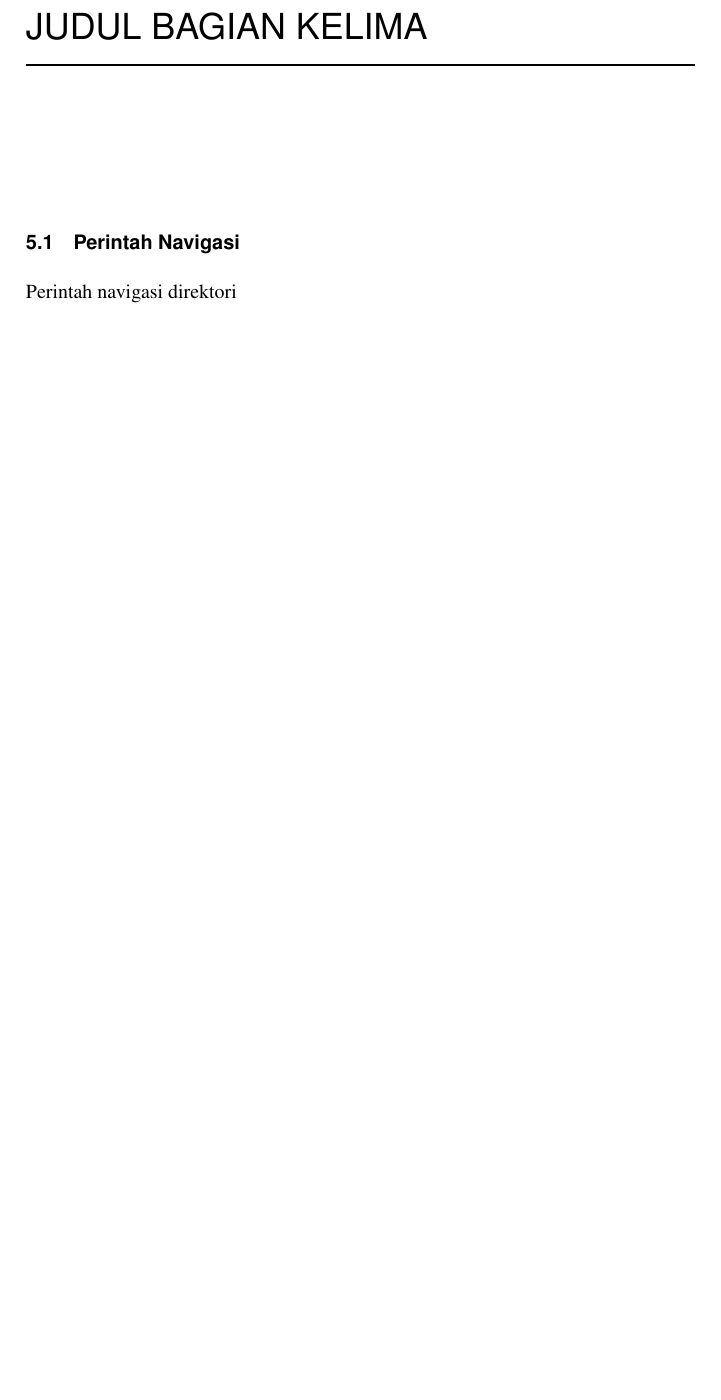
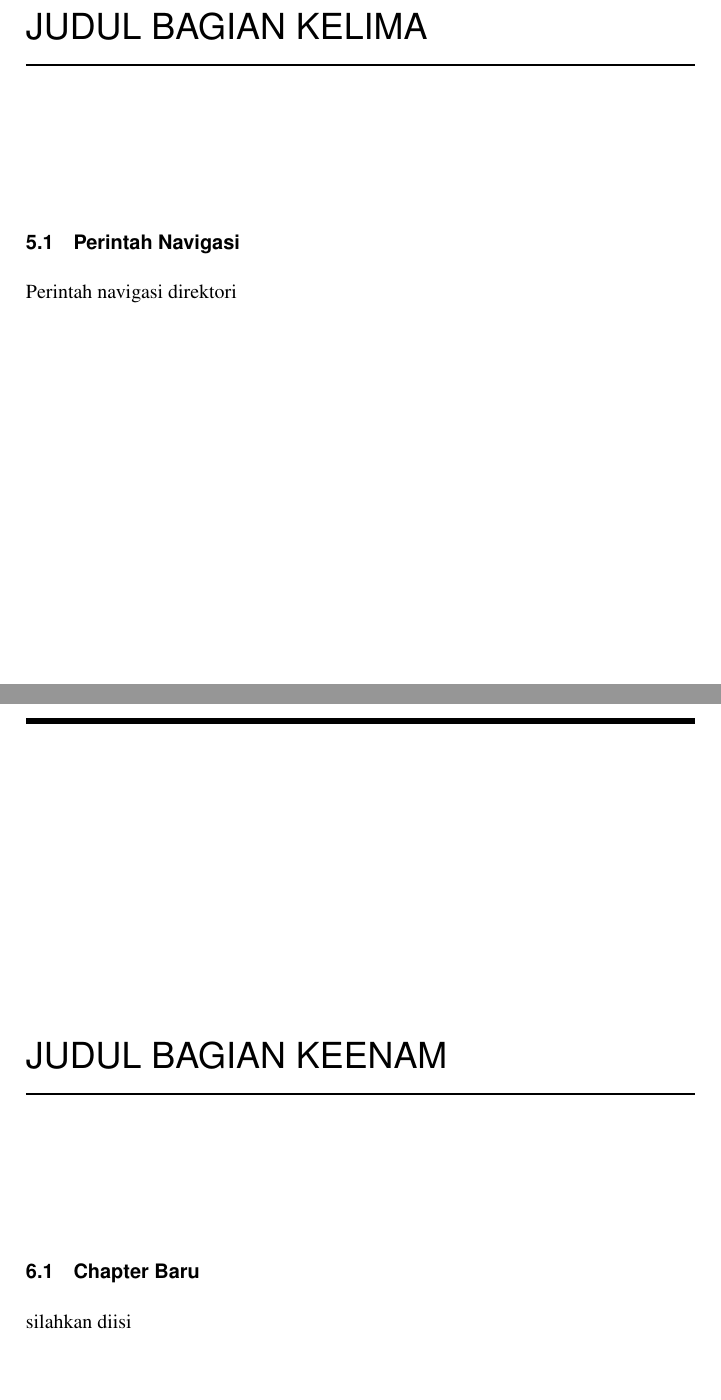
Before and after one commit to yusril456/AIonPHP, a LaTeX thesis (AIonPHP/main.tex, which reads AIonPHP/chapters/6.tex): part of page 48 of 52 before the commit and two parts of pages 48 and 50 of 54 after it, the two joined at a grey line, cut so that both start at the same text, the shorter picture padded with empty space. Compiled offline with pdfLaTeX.

Commit message:
Menambah chapter 6

```diff
--- /dev/null
+++ b/AIonPHP/chapters/6.tex
@@ -0,0 +1,2 @@
+\section{Chapter Baru}
+silahkan diisi
--- a/AIonPHP/main.tex
+++ b/AIonPHP/main.tex
@@ -214,6 +214,9 @@ Maka kamu harus sanggup menahan perihnya Kebodohan.'
 \chapter{Judul Bagian Kelima}
 \input{chapters/5}
 
+\chapter{Judul Bagian Keenam}
+\input{chapters/6}
+
 
 
 \bibliographystyle{IEEEtran}
```
Also changed, not shown: AIonPHP/main.pdf, 8 other files.
